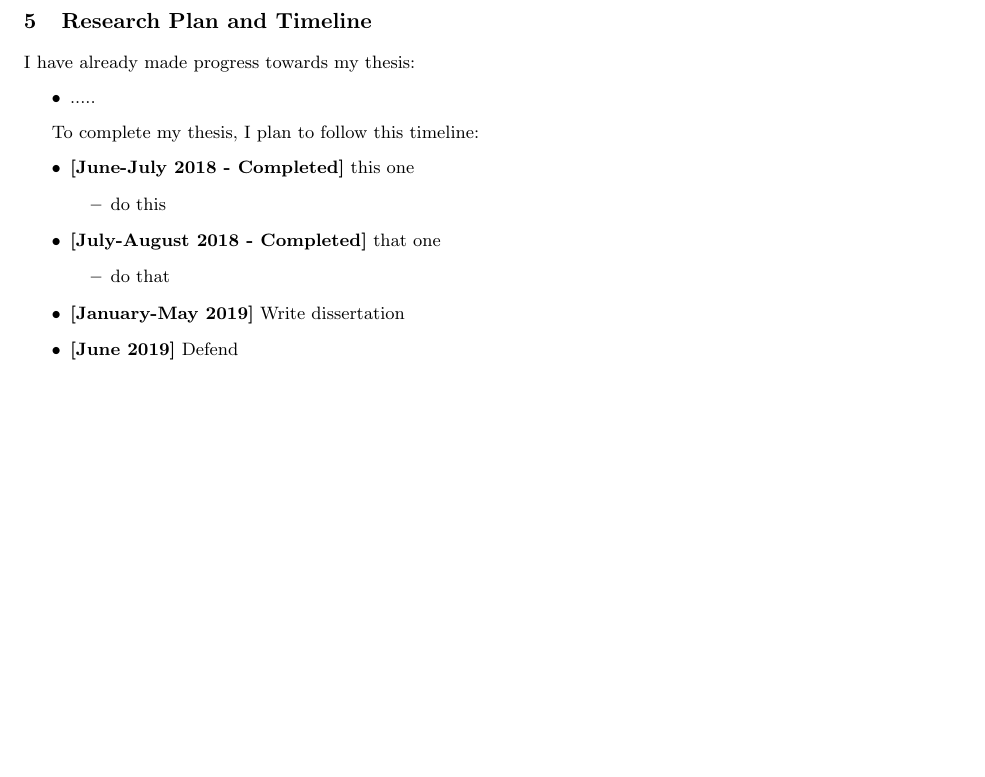
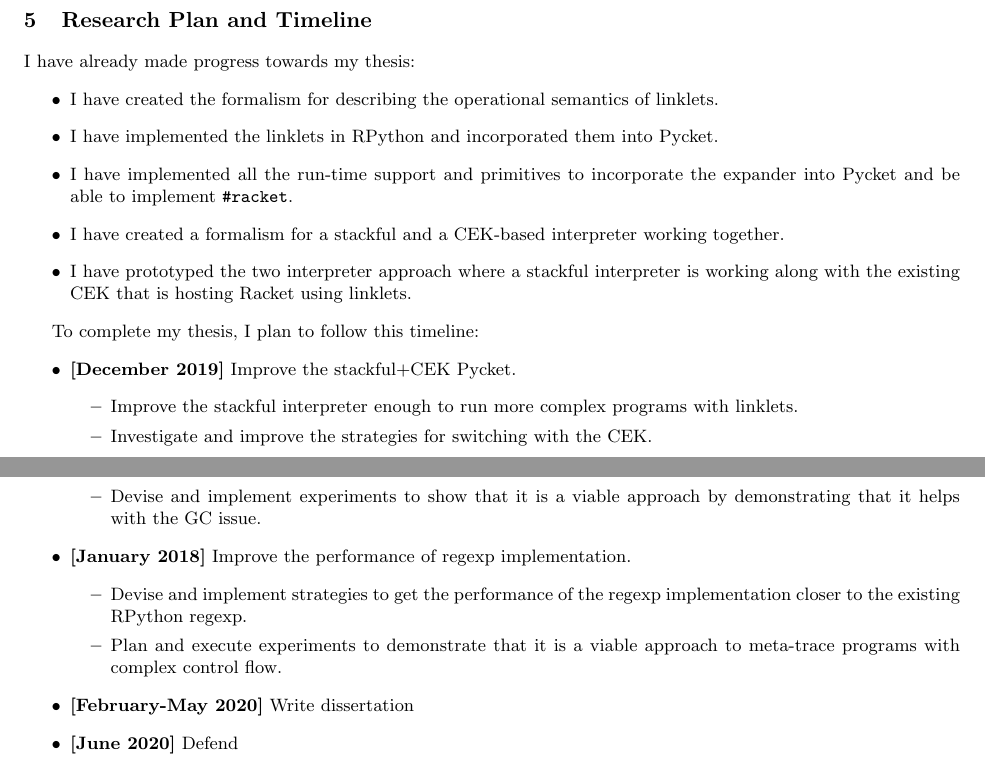
Before and after one commit to cderici/thesis-proposal, a LaTeX paper (proposal.tex, which reads subsections/timeline.tex): part of page 15 of 17 before the commit and two parts of pages 15 and 16 of 17 after it, the two joined at a grey line, cut so that both start at the same text, the shorter picture padded with empty space. Compiled offline with pdfLaTeX.

Commit message:
timeline

```diff
--- a/subsections/timeline.tex
+++ b/subsections/timeline.tex
@@ -1,22 +1,45 @@
 I have already made progress towards my thesis:
 
 \begin{itemize}
-  \item .....
+\item I have created the formalism for describing the operational
+  semantics of linklets.
+\item I have implemented the linklets in RPython and incorporated them into
+  Pycket.
+\item I have implemented all the run-time support and primitives to
+  incorporate the expander into Pycket and be able to implement
+  \texttt{\#racket}.
+\item I have created a formalism for a stackful and a CEK-based
+  interpreter working together.
+\item I have prototyped the two interpreter approach where a stackful
+  interpreter is working along with the existing CEK that is hosting
+  Racket using linklets.
 \end{itemize}
 
 To complete my thesis, I plan to follow this timeline:
 
 \begin{itemize}
-  \item \textbf{[June-July 2018 - Completed]} this one
+  \item \textbf{[December 2019]} Improve the stackful+CEK Pycket.
     \begin{itemize}
-    \item do this
+    \item Improve the stackful interpreter enough to run more complex
+      programs with linklets.
+     \item Investigate and improve the strategies for switching with
+       the CEK.
+     \item Devise and implement experiments to show that it is a
+       viable approach by demonstrating that it helps with the GC
+       issue.
     \end{itemize}
-  \item \textbf{[July-August 2018 - Completed]} that one
+  \item \textbf{[January 2018]} Improve the performance of regexp
+    implementation.
     \begin{itemize}
-      \item do that
+      \item Devise and implement strategies to get the performance of
+        the regexp implementation closer to the existing RPython
+        regexp.
+      \item Plan and execute experiments to demonstrate that it is a
+        viable approach to meta-trace programs with complex control
+        flow.
     \end{itemize}
-  \item \textbf{[January-May 2019]} Write dissertation
-  \item \textbf{[June 2019]} Defend
+  \item \textbf{[February-May 2020]} Write dissertation
+  \item \textbf{[June 2020]} Defend
 \end{itemize}
 
 \subsection{Planned Publications}
```
